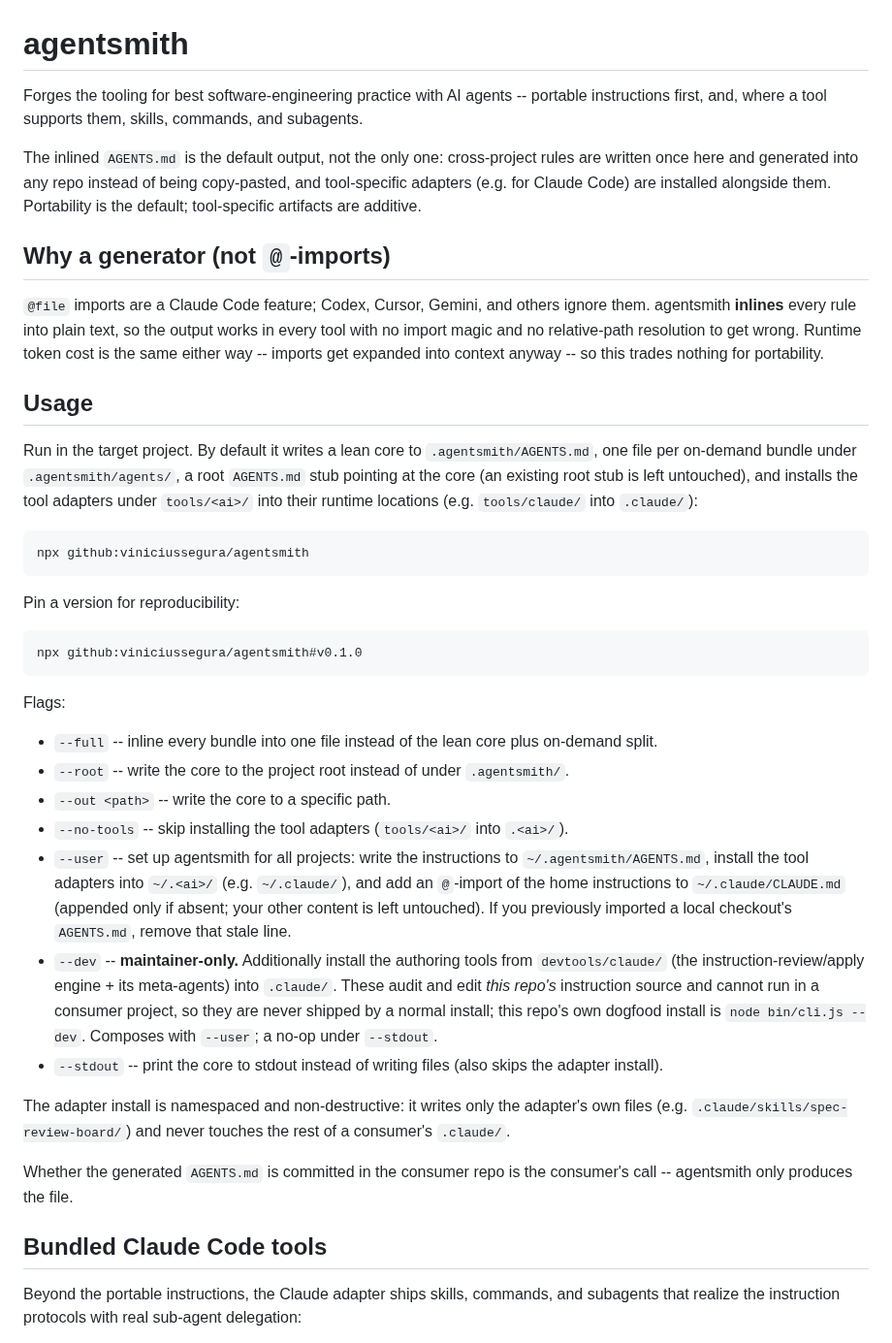
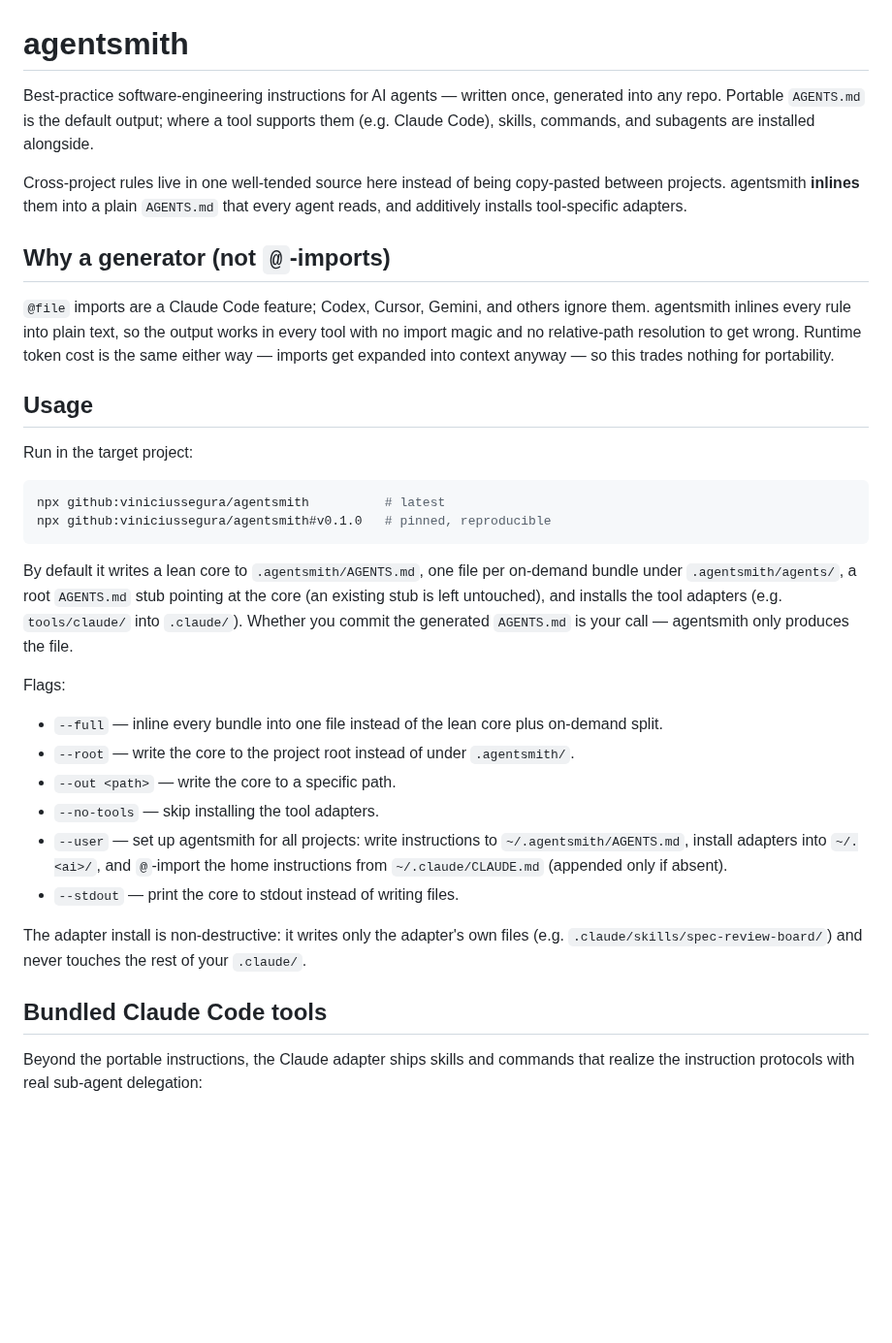
Before and after one commit to viniciussegura/agentsmith, a Markdown page: README.md, the part around one of its changes. Shown at 97% size. GitHub-like rendering; blank space fills up the shorter version.

````diff
--- a/README.md
+++ b/README.md
@@ -1,46 +1,52 @@
 # agentsmith
 
-Forges the tooling for best software-engineering practice with AI agents -- portable instructions first, and, where a tool supports them, skills, commands, and subagents.
+Best-practice software-engineering instructions for AI agents — written once,
+generated into any repo. Portable `AGENTS.md` is the default output; where a tool
+supports them (e.g. Claude Code), skills, commands, and subagents are installed
+alongside.
 
-The inlined `AGENTS.md` is the default output, not the only one: cross-project rules are written once here and generated into any repo instead of being copy-pasted, and tool-specific adapters (e.g. for Claude Code) are installed alongside them.
-Portability is the default; tool-specific artifacts are additive.
+Cross-project rules live in one well-tended source here instead of being
+copy-pasted between projects. agentsmith **inlines** them into a plain `AGENTS.md`
+that every agent reads, and additively installs tool-specific adapters.
 
 ## Why a generator (not `@`-imports)
 
-`@file` imports are a Claude Code feature; Codex, Cursor, Gemini, and others ignore them.
-agentsmith **inlines** every rule into plain text, so the output works in every tool with no import magic and no relative-path resolution to get wrong.
-Runtime token cost is the same either way -- imports get expanded into context anyway -- so this trades nothing for portability.
+`@file` imports are a Claude Code feature; Codex, Cursor, Gemini, and others
+ignore them. agentsmith inlines every rule into plain text, so the output works
+in every tool with no import magic and no relative-path resolution to get wrong.
+Runtime token cost is the same either way — imports get expanded into context
+anyway — so this trades nothing for portability.
 
 ## Usage
 
-Run in the target project.
-By default it writes a lean core to `.agentsmith/AGENTS.md`, one file per on-demand bundle under `.agentsmith/agents/`, a root `AGENTS.md` stub pointing at the core (an existing root stub is left untouched), and installs the tool adapters under `tools/<ai>/` into their runtime locations (e.g. `tools/claude/` into `.claude/`):
+Run in the target project:
 
 ```bash
-npx github:viniciussegura/agentsmith
+npx github:viniciussegura/agentsmith          # latest
+npx github:viniciussegura/agentsmith#v0.1.0   # pinned, reproducible
 ```
 
-Pin a version for reproducibility:
-
-```bash
-npx github:viniciussegura/agentsmith#v0.1.0
-```
+By default it writes a lean core to `.agentsmith/AGENTS.md`, one file per
+on-demand bundle under `.agentsmith/agents/`, a root `AGENTS.md` stub pointing at
+the core (an existing stub is left untouched), and installs the tool adapters
+(e.g. `tools/claude/` into `.claude/`). Whether you commit the generated
+`AGENTS.md` is your call — agentsmith only produces the file.
 
 Flags:
 
-- `--full` -- inline every bundle into one file instead of the lean core plus on-demand split.
-- `--root` -- write the core to the project root instead of under `.agentsmith/`.
-- `--out <path>` -- write the core to a specific path.
-- `--no-tools` -- skip installing the tool adapters (`tools/<ai>/` into `.<ai>/`).
-- `--user` -- set up agentsmith for all projects: write the instructions to `~/.agentsmith/AGENTS.md`, install the tool adapters into `~/.<ai>/` (e.g. `~/.claude/`), and add an `@`-import of the home instructions to `~/.claude/CLAUDE.md` (appended only if absent; your other content is left untouched). If you previously imported a local checkout's `AGENTS.md`, remove that stale line.
-- `--dev` -- **maintainer-only.** Additionally install the authoring tools from `devtools/claude/` (the instruction-review/apply engine + its meta-agents) into `.claude/`. These audit and edit *this repo's* instruction source and cannot run in a consumer project, so they are never shipped by a normal install; this repo's own dogfood install is `node bin/cli.js --dev`. Composes with `--user`; a no-op under `--stdout`.
-- `--stdout` -- print the core to stdout instead of writing files (also skips the adapter install).
+- `--full` — inline every bundle into one file instead of the lean core plus on-demand split.
+- `--root` — write the core to the project root instead of under `.agentsmith/`.
+- `--out <path>` — write the core to a specific path.
+- `--no-tools` — skip installing the tool adapters.
+- `--user` — set up agentsmith for all projects: write instructions to `~/.agentsmith/AGENTS.md`, install adapters into `~/.<ai>/`, and `@`-import the home instructions from `~/.claude/CLAUDE.md` (appended only if absent).
+- `--stdout` — print the core to stdout instead of writing files.
 
-The adapter install is namespaced and non-destructive: it writes only the adapter's own files (e.g. `.claude/skills/spec-review-board/`) and never touches the rest of a consumer's `.claude/`.
-
-Whether the generated `AGENTS.md` is committed in the consumer repo is the consumer's call -- agentsmith only produces the file.
+The adapter install is non-destructive: it writes only the adapter's own files
+(e.g. `.claude/skills/spec-review-board/`) and never touches the rest of your
+`.claude/`.
 
 ## Bundled Claude Code tools
 
-Beyond the portable instructions, the Claude adapter ships skills, commands, and subagents that realize the instruction protocols with real sub-agent delegation:
+Beyond the portable instructions, the Claude adapter ships skills and commands
+that realize the instruction protocols with real sub-agent delegation:
 
````
Also changed, not shown: other parts of README.md (+39 -57 lines), CONTRIBUTING.md (added, +82 -0 lines), docs/documentation-model.md (added, +48 -0 lines).
